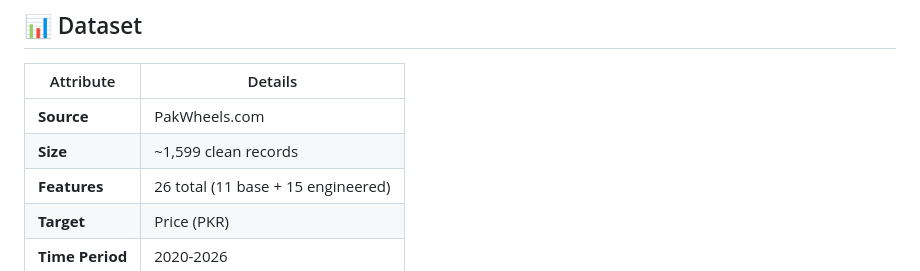
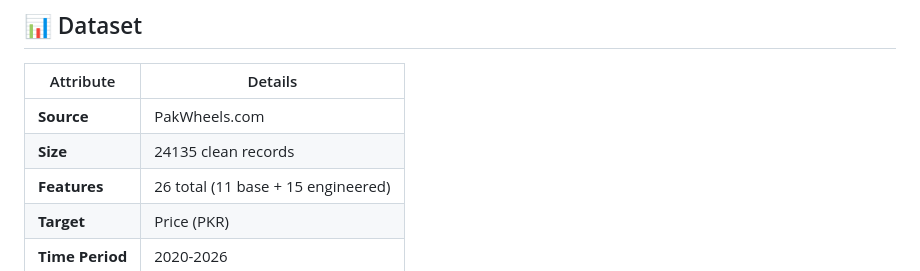
Before and after one commit to Muhammad-Ahmad2511/used-car-price-predictor, a Markdown page: README.md, the part around the change. Rendered like a GitHub page.

Commit message:
Update size of records in README

```diff
--- a/README.md
+++ b/README.md
@@ -29,7 +29,7 @@ AI-powered price prediction with Explainable AI (XAI) for Pakistan's used car ma
 | Attribute | Details |
 |-----------|---------|
 | **Source** | PakWheels.com |
-| **Size** | ~1,599 clean records |
+| **Size** |  24135 clean records |
 | **Features** | 26 total (11 base + 15 engineered) |
 | **Target** | Price (PKR) |
 | **Time Period** | 2020-2026 |
```
